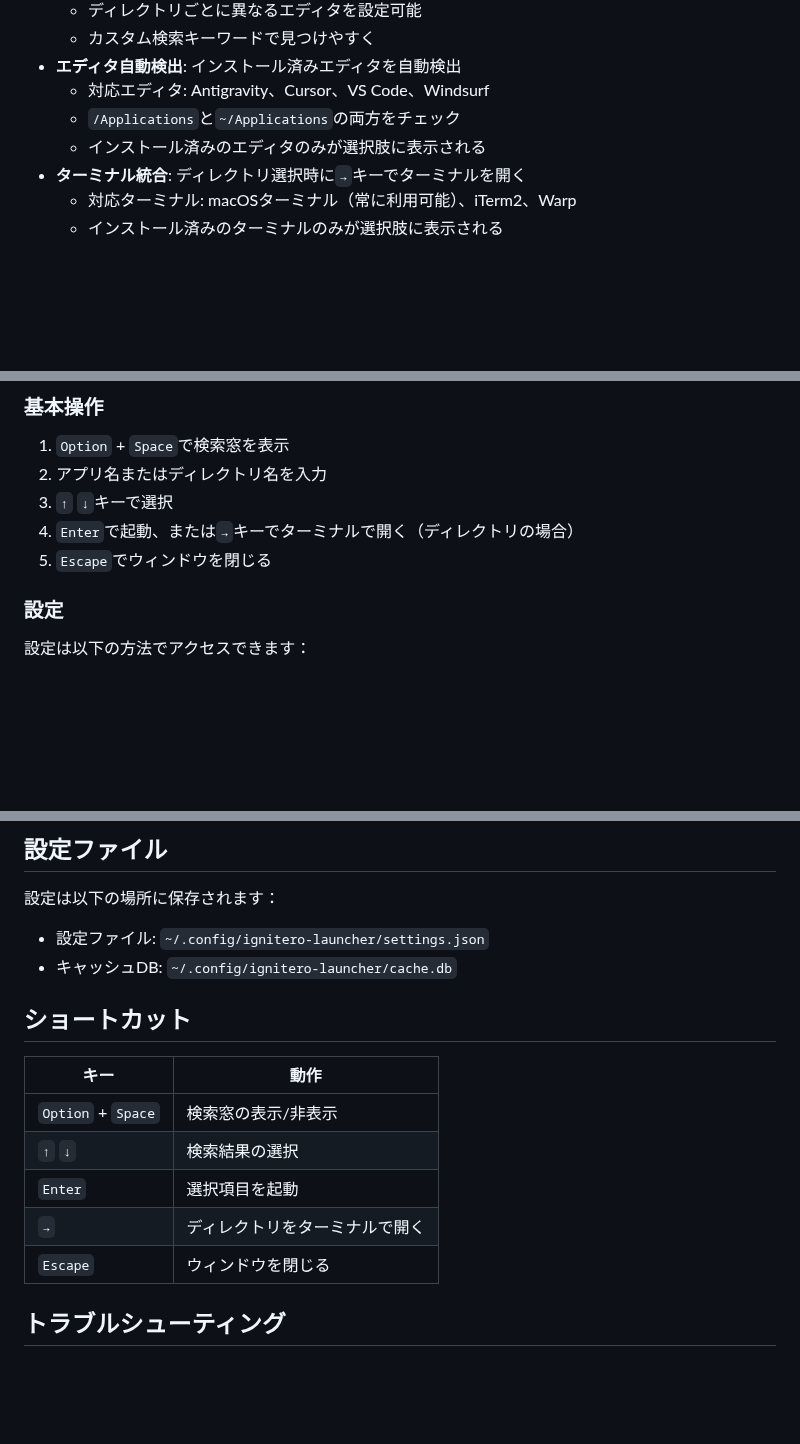
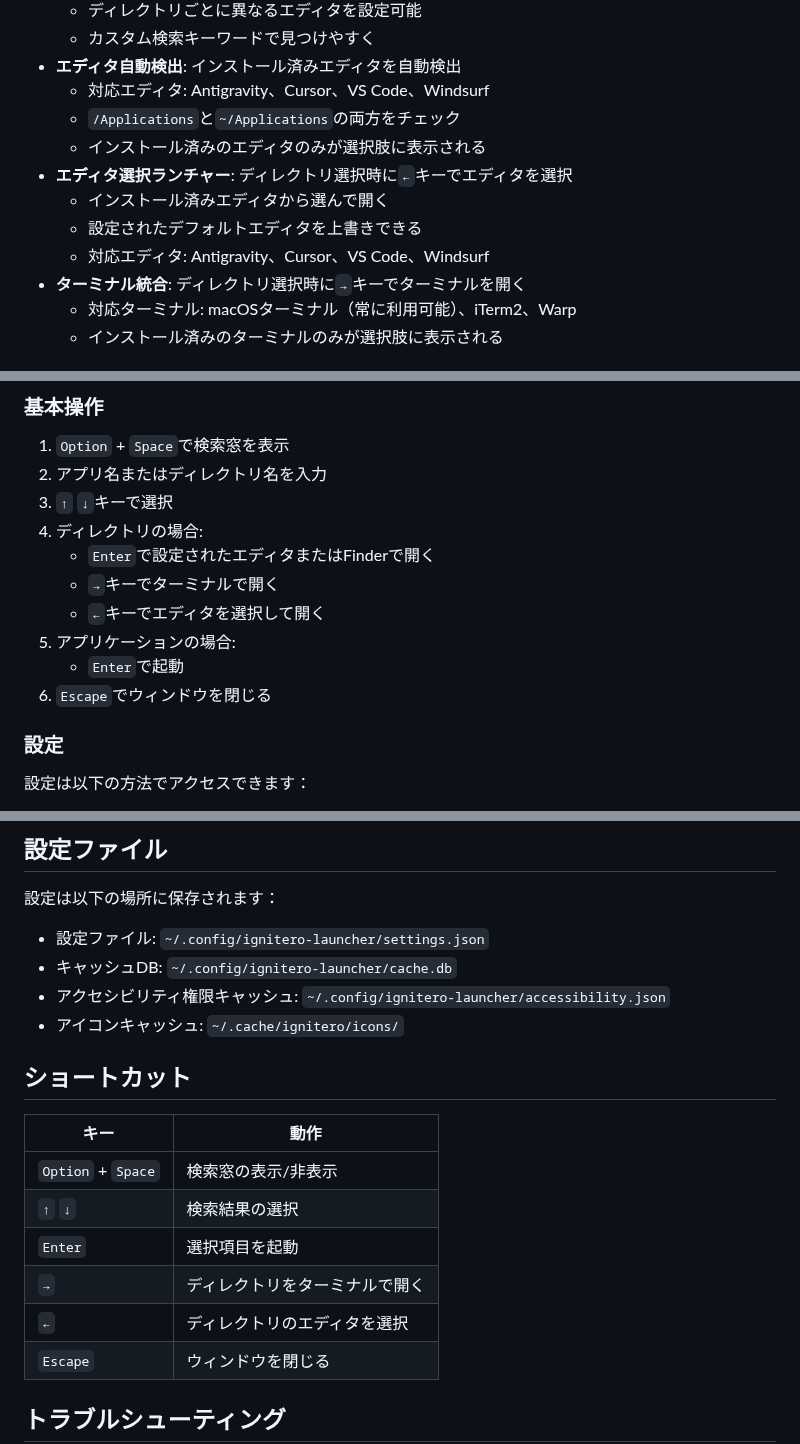
Before and after one commit to owayo/ignitero-launcher, a Markdown page: README.md, 3 parts joined by grey strips. Drawn GitHub-style; blank space fills up the shorter version.

```diff
--- a/README.md
+++ b/README.md
@@ -45,6 +47,10 @@ macOS向けの高速アプリケーション・ディレクトリランチャー
   - 対応エディタ: Antigravity、Cursor、VS Code、Windsurf
   - `/Applications`と`~/Applications`の両方をチェック
   - インストール済みのエディタのみが選択肢に表示される
+- **エディタ選択ランチャー**: ディレクトリ選択時に`←`キーでエディタを選択
+  - インストール済みエディタから選んで開く
+  - 設定されたデフォルトエディタを上書きできる
+  - 対応エディタ: Antigravity、Cursor、VS Code、Windsurf
 - **ターミナル統合**: ディレクトリ選択時に`→`キーでターミナルを開く
   - 対応ターミナル: macOSターミナル（常に利用可能）、iTerm2、Warp
   - インストール済みのターミナルのみが選択肢に表示される
@@ -175,8 +197,13 @@ xattr -d com.apple.quarantine "/Applications/Ignitero Launcher.app"
 1. `Option` + `Space`で検索窓を表示
 2. アプリ名またはディレクトリ名を入力
 3. `↑` `↓`キーで選択
-4. `Enter`で起動、または`→`キーでターミナルで開く（ディレクトリの場合）
-5. `Escape`でウィンドウを閉じる
+4. ディレクトリの場合:
+   - `Enter`で設定されたエディタまたはFinderで開く
+   - `→`キーでターミナルで開く
+   - `←`キーでエディタを選択して開く
+5. アプリケーションの場合:
+   - `Enter`で起動
+6. `Escape`でウィンドウを閉じる
 
 ### 設定
 
@@ -240,6 +267,8 @@ xattr -d com.apple.quarantine "/Applications/Ignitero Launcher.app"
 設定は以下の場所に保存されます：
 - 設定ファイル: `~/.config/ignitero-launcher/settings.json`
 - キャッシュDB: `~/.config/ignitero-launcher/cache.db`
+- アクセシビリティ権限キャッシュ: `~/.config/ignitero-launcher/accessibility.json`
+- アイコンキャッシュ: `~/.cache/ignitero/icons/`
 
 ## ショートカット
 
@@ -249,6 +278,7 @@ xattr -d com.apple.quarantine "/Applications/Ignitero Launcher.app"
 | `↑` `↓` | 検索結果の選択 |
 | `Enter` | 選択項目を起動 |
 | `→` | ディレクトリをターミナルで開く |
+| `←` | ディレクトリのエディタを選択 |
 | `Escape` | ウィンドウを閉じる |
 
 ## トラブルシューティング
```
Also changed, not shown: other parts of README.md (+18 -0 lines), docs/images/img_4.png (added), docs/images/img_5.png (added).
